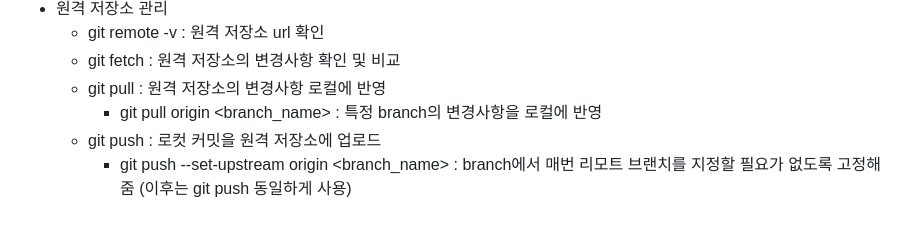
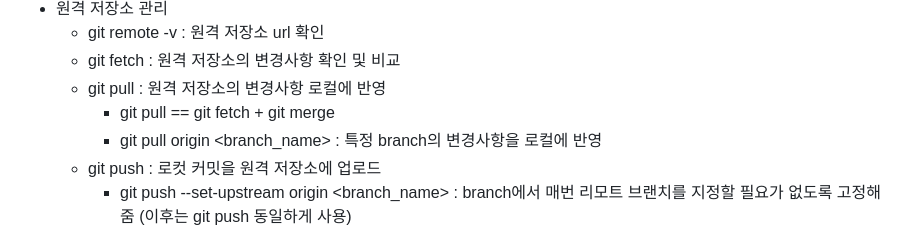
Before and after one commit to tldnr1/memo, a Markdown page: memo/git.md, the part around the change. GitHub-like rendering.

Commit message:
git pull update

```diff
--- a/memo/git.md
+++ b/memo/git.md
@@ -26,6 +26,7 @@ last update : 2024.09.01 (일)
   - git remote -v : 원격 저장소 url 확인
   - git fetch : 원격 저장소의 변경사항 확인 및 비교
   - git pull : 원격 저장소의 변경사항 로컬에 반영
+    - git pull == git fetch + git merge
     - git pull origin <branch_name> : 특정 branch의 변경사항을 로컬에 반영
   - git push : 로컷 커밋을 원격 저장소에 업로드
     - git push --set-upstream origin <branch_name> : branch에서 매번 리모트 브랜치를 지정할 필요가 없도록 고정해 줌 (이후는 git push 동일하게 사용)
```
